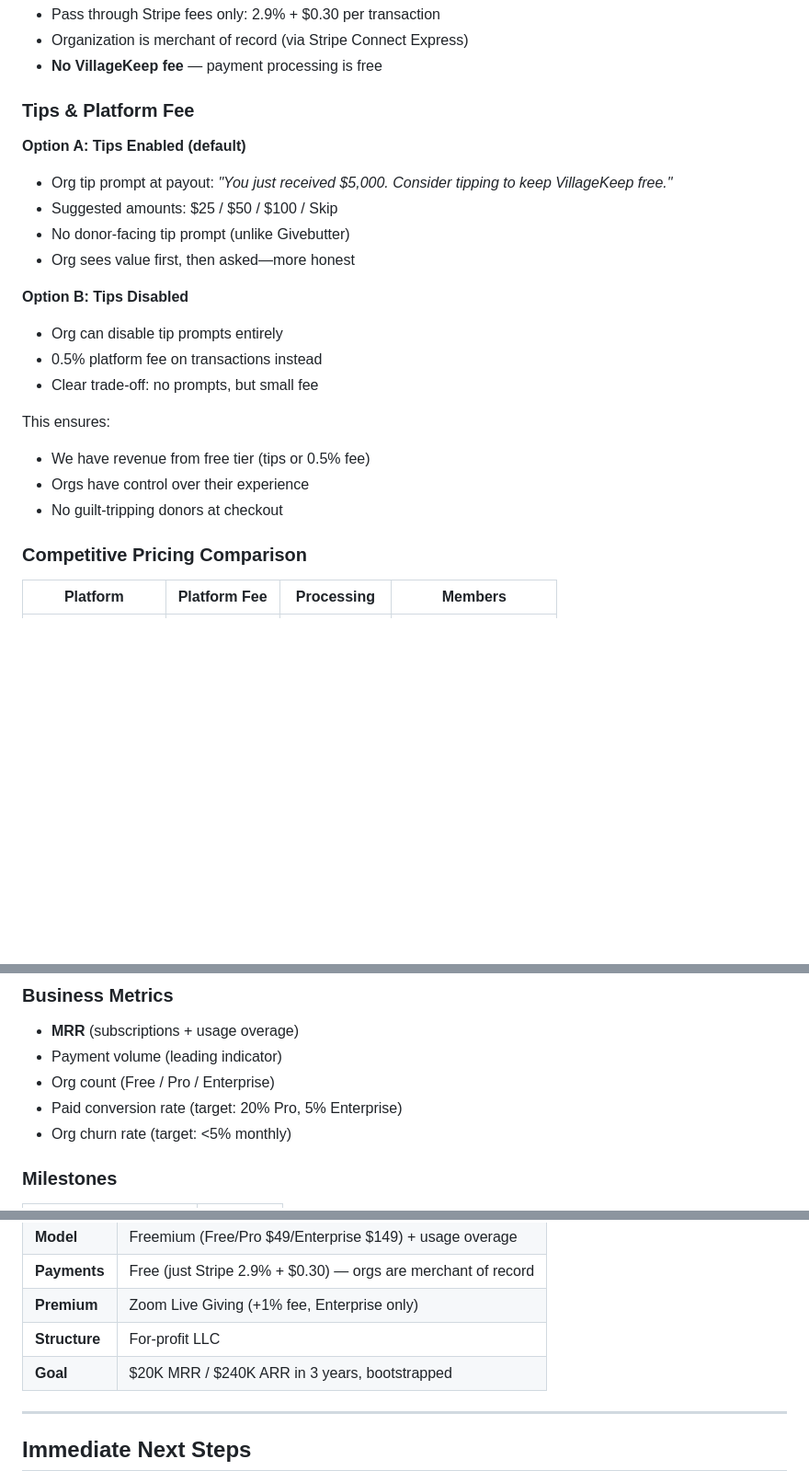
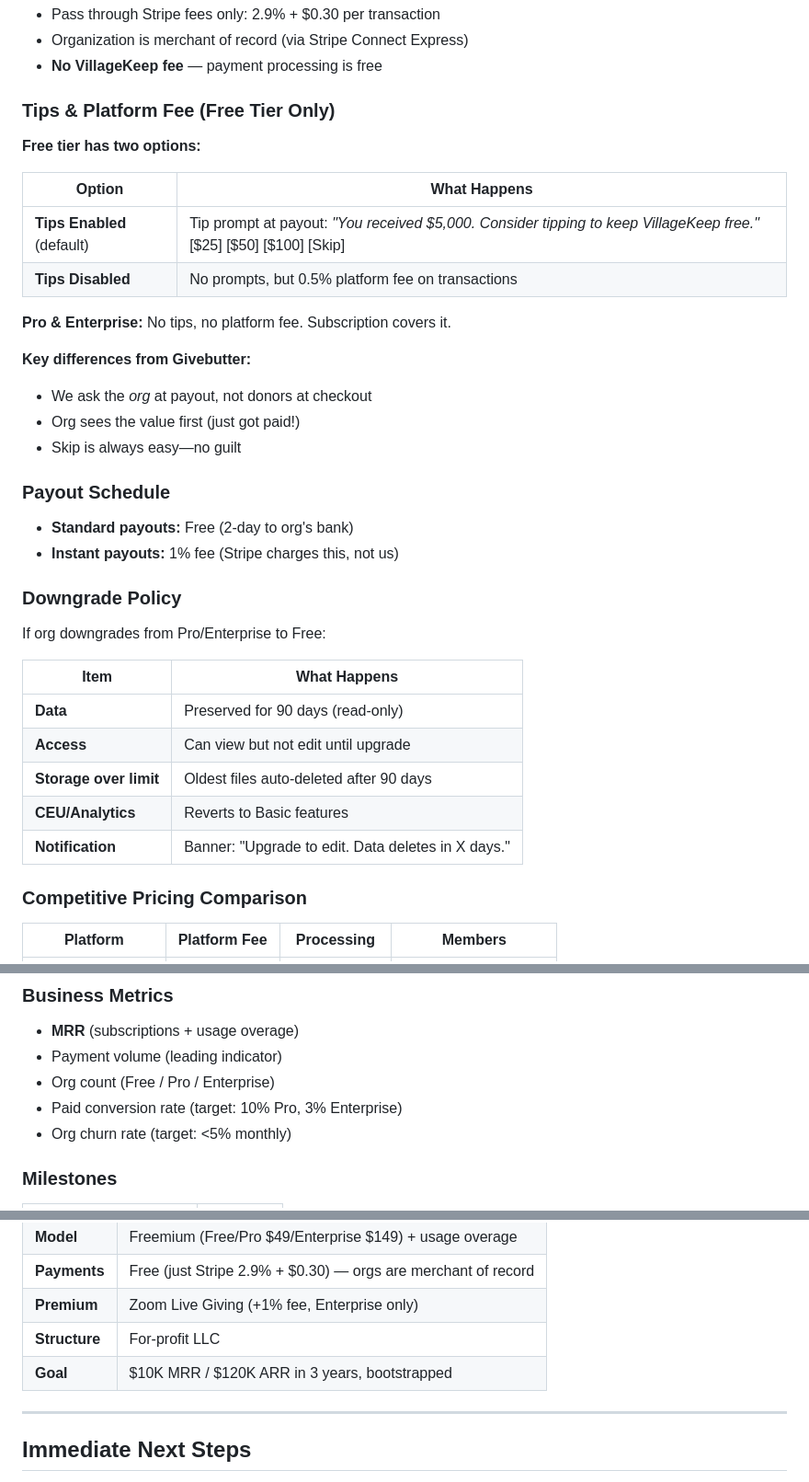
Before and after one commit to americansalb/membership, a Markdown page: VILLAGEKEEP_PLAN.md, 3 parts joined by grey strips. Shown at 92% size. GitHub-like rendering; blank space fills up the shorter version.

```diff
--- a/VILLAGEKEEP_PLAN.md
+++ b/VILLAGEKEEP_PLAN.md
@@ -209,23 +236,38 @@ Unlike Givebutter (nonprofits only), VillageKeep serves anyone with members:
 - Organization is merchant of record (via Stripe Connect Express)
 - **No VillageKeep fee** — payment processing is free
 
-### Tips & Platform Fee
+### Tips & Platform Fee (Free Tier Only)
 
-**Option A: Tips Enabled (default)**
-- Org tip prompt at payout: *"You just received $5,000. Consider tipping to keep VillageKeep free."*
-- Suggested amounts: $25 / $50 / $100 / Skip
-- No donor-facing tip prompt (unlike Givebutter)
-- Org sees value first, then asked—more honest
+**Free tier has two options:**
 
-**Option B: Tips Disabled**
-- Org can disable tip prompts entirely
-- 0.5% platform fee on transactions instead
-- Clear trade-off: no prompts, but small fee
+| Option | What Happens |
+|--------|--------------|
+| **Tips Enabled** (default) | Tip prompt at payout: *"You received $5,000. Consider tipping to keep VillageKeep free."* [$25] [$50] [$100] [Skip] |
+| **Tips Disabled** | No prompts, but 0.5% platform fee on transactions |
 
-This ensures:
-- We have revenue from free tier (tips or 0.5% fee)
-- Orgs have control over their experience
-- No guilt-tripping donors at checkout
+**Pro & Enterprise:** No tips, no platform fee. Subscription covers it.
+
+**Key differences from Givebutter:**
+- We ask the *org* at payout, not donors at checkout
+- Org sees the value first (just got paid!)
+- Skip is always easy—no guilt
+
+### Payout Schedule
+
+- **Standard payouts:** Free (2-day to org's bank)
+- **Instant payouts:** 1% fee (Stripe charges this, not us)
+
+### Downgrade Policy
+
+If org downgrades from Pro/Enterprise to Free:
+
+| Item | What Happens |
+|------|--------------|
+| **Data** | Preserved for 90 days (read-only) |
+| **Access** | Can view but not edit until upgrade |
+| **Storage over limit** | Oldest files auto-deleted after 90 days |
+| **CEU/Analytics** | Reverts to Basic features |
+| **Notification** | Banner: "Upgrade to edit. Data deletes in X days."
 
 ### Competitive Pricing Comparison
 
@@ -653,7 +721,7 @@ Revenue from subscriptions + usage overage + tips.
 - **MRR** (subscriptions + usage overage)
 - Payment volume (leading indicator)
 - Org count (Free / Pro / Enterprise)
-- Paid conversion rate (target: 20% Pro, 5% Enterprise)
+- Paid conversion rate (target: 10% Pro, 3% Enterprise)
 - Org churn rate (target: <5% monthly)
 
 ### Milestones
@@ -706,7 +774,7 @@ Building bootstrapped, revenue-funded. AALB provides:
 | **Payments** | Free (just Stripe 2.9% + $0.30) — orgs are merchant of record |
 | **Premium** | Zoom Live Giving (+1% fee, Enterprise only) |
 | **Structure** | For-profit LLC |
-| **Goal** | $20K MRR / $240K ARR in 3 years, bootstrapped |
+| **Goal** | $10K MRR / $120K ARR in 3 years, bootstrapped |
 
 ---
 
```
Also changed, not shown: other parts of VILLAGEKEEP_PLAN.md (+78 -25 lines).
